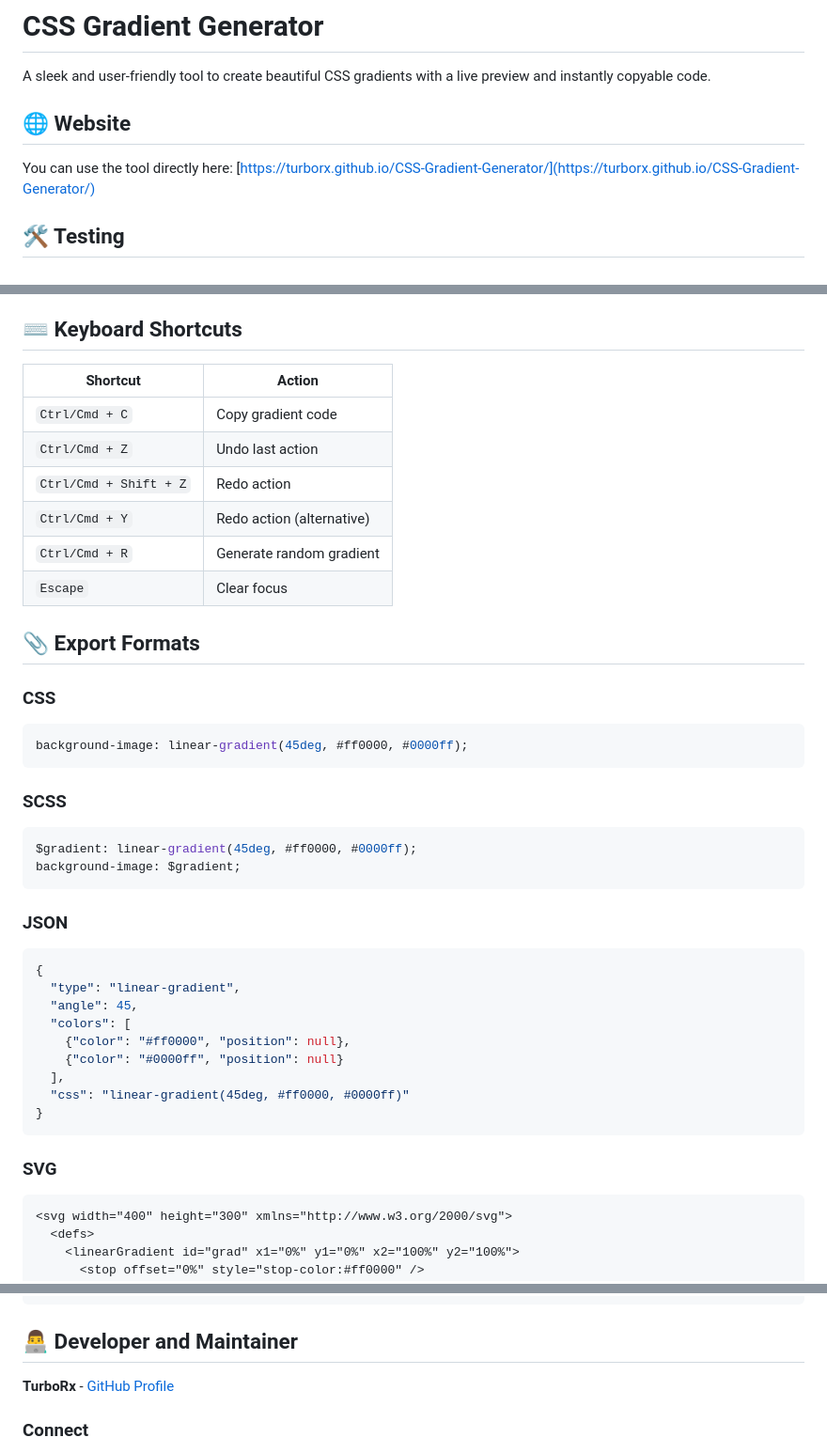
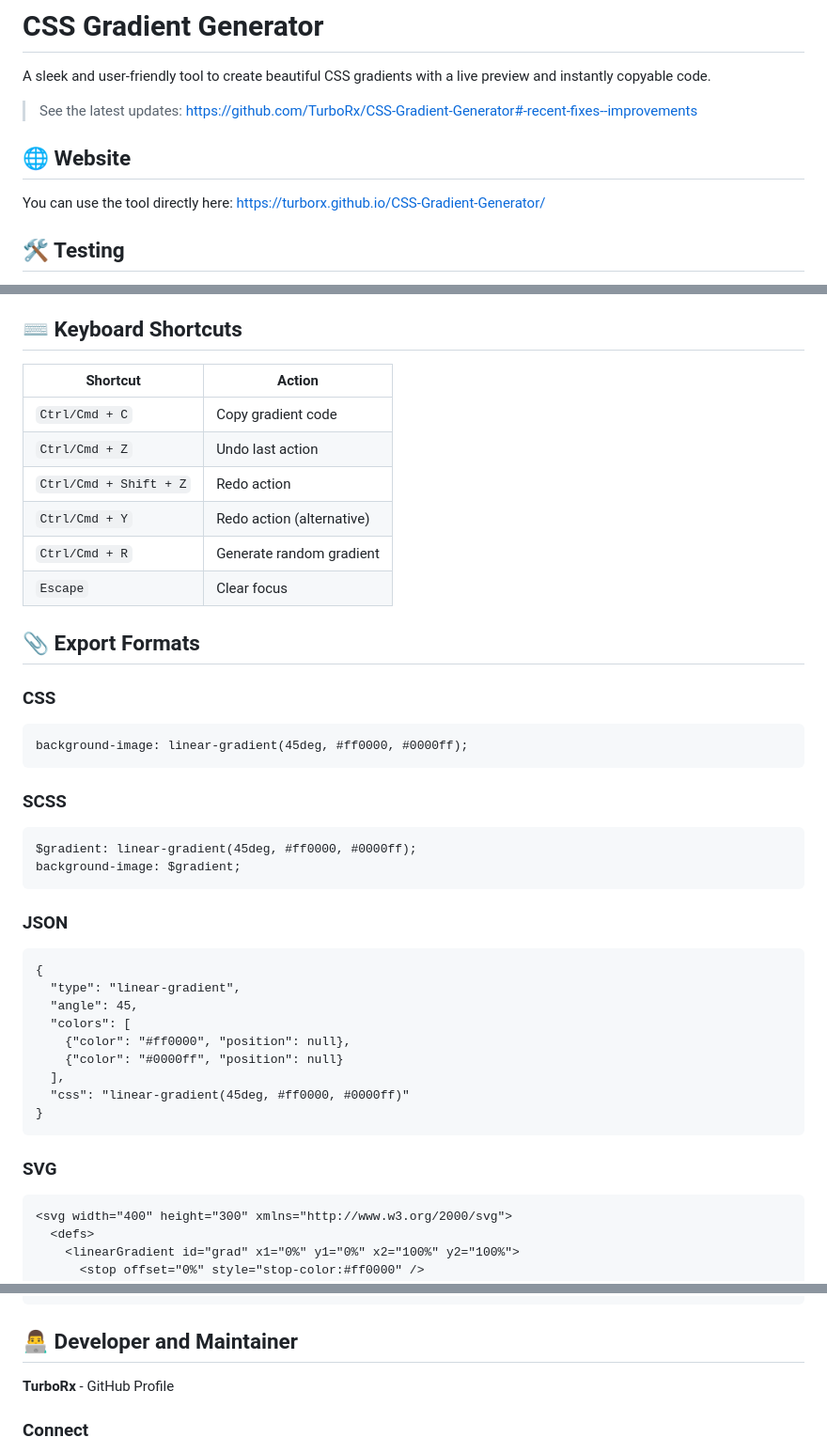
Before and after one commit to TurboRx/CSS-Gradient-Generator, a Markdown page: README.md, 3 parts joined by grey strips. Shown: that part at 94% size. Drawn GitHub-style.

````diff
--- a/README.md
+++ b/README.md
@@ -2,9 +2,11 @@
 
 A sleek and user-friendly tool to create beautiful CSS gradients with a live preview and instantly copyable code.
 
+> See the latest updates: https://github.com/TurboRx/CSS-Gradient-Generator#-recent-fixes--improvements
+
 ## 🌐 Website
 
-You can use the tool directly here: [https://turborx.github.io/CSS-Gradient-Generator/](https://turborx.github.io/CSS-Gradient-Generator/)
+You can use the tool directly here: https://turborx.github.io/CSS-Gradient-Generator/
 
 ## 🛠️ Testing
 
@@ -105,30 +95,33 @@ Simply visit the [live website](https://turborx.github.io/CSS-Gradient-Generator
 
 ## ⌨️ Keyboard Shortcuts
 
-| Shortcut | Action |
-|----------|--------|
-| `Ctrl/Cmd + C` | Copy gradient code |
-| `Ctrl/Cmd + Z` | Undo last action |
-| `Ctrl/Cmd + Shift + Z` | Redo action |
-| `Ctrl/Cmd + Y` | Redo action (alternative) |
-| `Ctrl/Cmd + R` | Generate random gradient |
-| `Escape` | Clear focus |
+|Shortcut|Action|
+|--|--|
+|``` Ctrl/Cmd + C ```|Copy gradient code|
+|``` Ctrl/Cmd + Z ```|Undo last action|
+|``` Ctrl/Cmd + Shift + Z ```|Redo action|
+|``` Ctrl/Cmd + Y ```|Redo action (alternative)|
+|``` Ctrl/Cmd + R ```|Generate random gradient|
+|``` Escape ```|Clear focus|
 
 ## 📎 Export Formats
 
 ### CSS
-```css
+
+```
 background-image: linear-gradient(45deg, #ff0000, #0000ff);
 ```
 
 ### SCSS
-```scss
+
+```
 $gradient: linear-gradient(45deg, #ff0000, #0000ff);
 background-image: $gradient;
 ```
 
 ### JSON
-```json
+
+```
 {
   "type": "linear-gradient",
   "angle": 45,
@@ -141,7 +134,8 @@ background-image: $gradient;
 ```
 
 ### SVG
-```svg
+
+```
 <svg width="400" height="300" xmlns="http://www.w3.org/2000/svg">
   <defs>
     <linearGradient id="grad" x1="0%" y1="0%" x2="100%" y2="100%">
@@ -317,6 +347,6 @@ SOFTWARE.
 
 ## 👨‍💻 Developer and Maintainer
 
-**TurboRx** - [GitHub Profile](https://github.com/TurboRx)
+**TurboRx** - GitHub Profile
 
 ### Connect
````
Also changed, not shown: other parts of README.md (+80 -57 lines).
